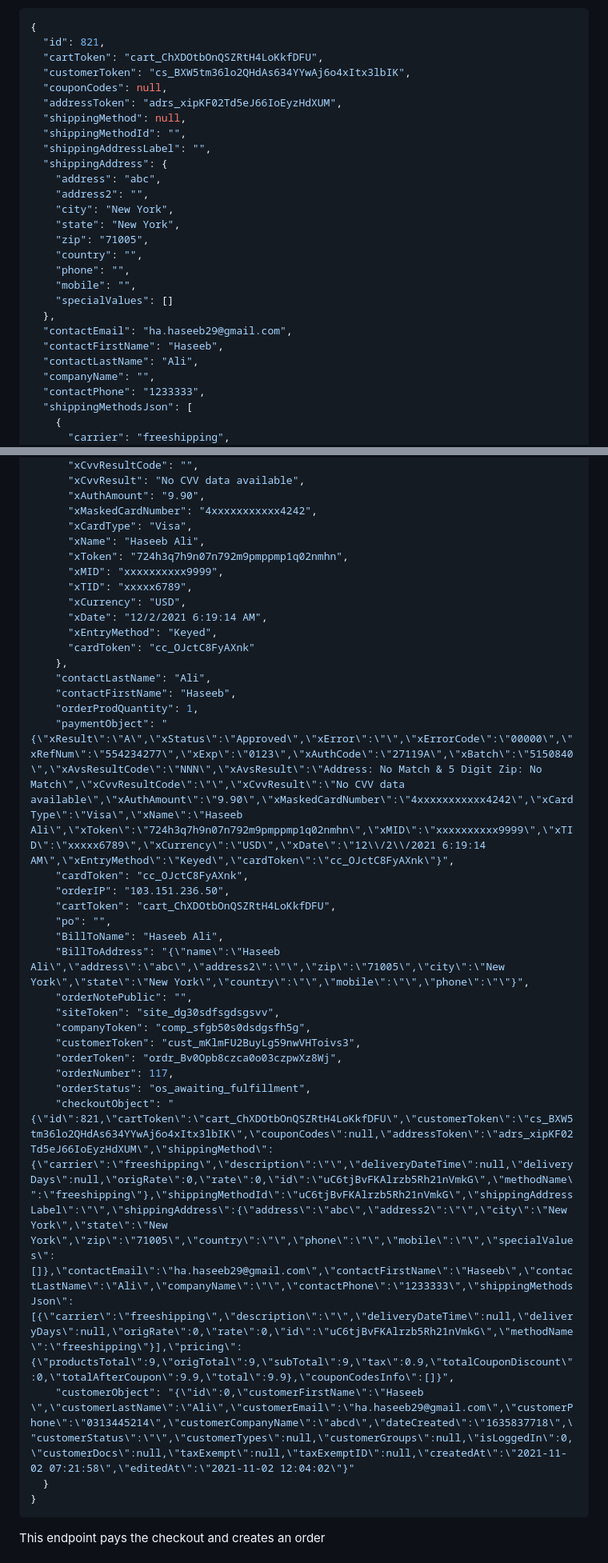
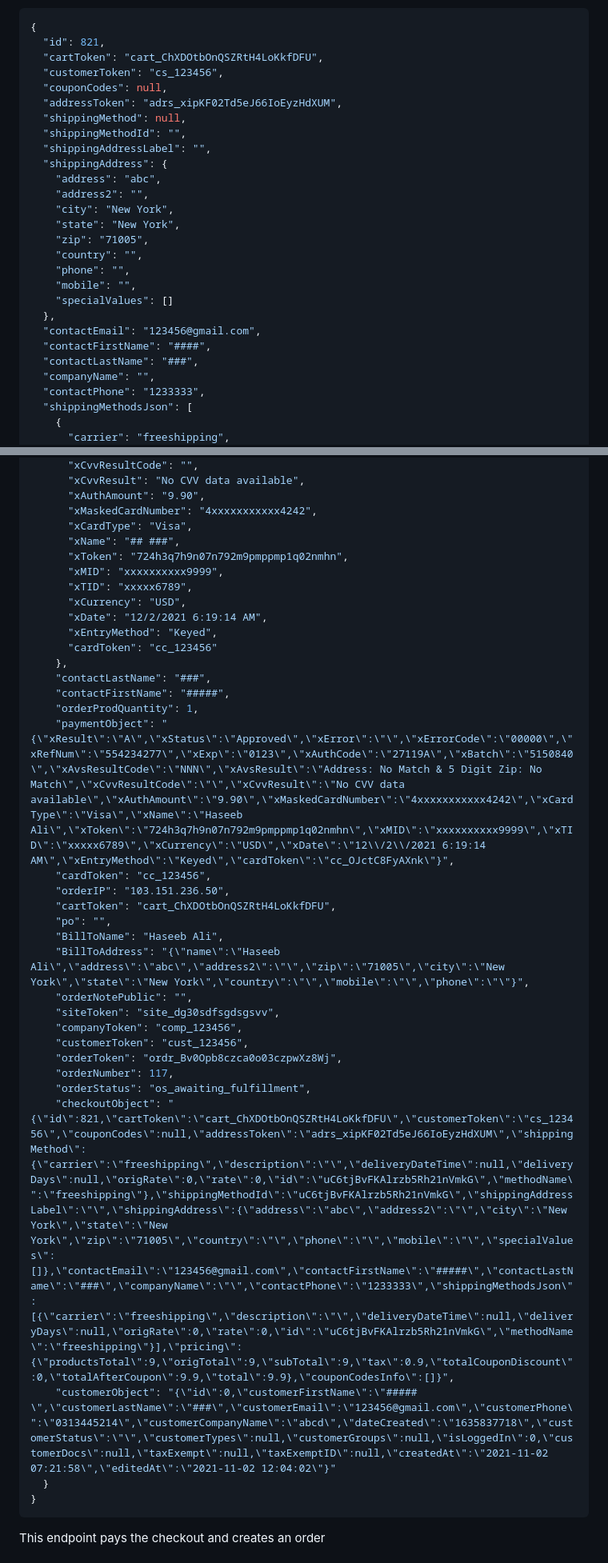
Before and after one commit to YehudisWolf/Omni-Store-Documentation, a Markdown page: docs/src/checkout.md, 2 parts joined by grey strips. Shown at 80% size. Rendered like a GitHub page.

````diff
--- a/docs/src/checkout.md
+++ b/docs/src/checkout.md
@@ -100,7 +100,7 @@ curl --request POST \
 {
   "id": 821,
   "cartToken": "cart_ChXDOtbOnQSZRtH4LoKkfDFU",
-  "customerToken": "cs_BXW5tm36lo2QHdAs634YYwAj6o4xItx3lbIK",
+  "customerToken": "cs_123456",
   "couponCodes": null,
   "addressToken": "adrs_xipKF02Td5eJ66IoEyzHdXUM",
   "shippingMethod": null,
@@ -117,9 +117,9 @@ curl --request POST \
     "mobile": "",
     "specialValues": []
   },
-  "contactEmail": "ha.haseeb29@gmail.com",
-  "contactFirstName": "Haseeb",
-  "contactLastName": "Ali",
+  "contactEmail": "123456@gmail.com",
+  "contactFirstName": "####",
+  "contactLastName": "###",
   "companyName": "",
   "contactPhone": "1233333",
   "shippingMethodsJson": [
@@ -289,20 +289,20 @@ curl --request POST \
       "xAuthAmount": "9.90",
       "xMaskedCardNumber": "4xxxxxxxxxxx4242",
       "xCardType": "Visa",
-      "xName": "Haseeb Ali",
+      "xName": "## ###",
       "xToken": "724h3q7h9n07n792m9pmppmp1q02nmhn",
       "xMID": "xxxxxxxxxx9999",
       "xTID": "xxxxx6789",
       "xCurrency": "USD",
       "xDate": "12/2/2021 6:19:14 AM",
       "xEntryMethod": "Keyed",
-      "cardToken": "cc_OJctC8FyAXnk"
+      "cardToken": "cc_123456"
     },
-    "contactLastName": "Ali",
-    "contactFirstName": "Haseeb",
+    "contactLastName": "###",
+    "contactFirstName": "#####",
     "orderProdQuantity": 1,
     "paymentObject": "{\"xResult\":\"A\",\"xStatus\":\"Approved\",\"xError\":\"\",\"xErrorCode\":\"00000\",\"xRefNum\":\"554234277\",\"xExp\":\"0123\",\"xAuthCode\":\"27119A\",\"xBatch\":\"5150840\",\"xAvsResultCode\":\"NNN\",\"xAvsResult\":\"Address: No Match & 5 Digit Zip: No Match\",\"xCvvResultCode\":\"\",\"xCvvResult\":\"No CVV data available\",\"xAuthAmount\":\"9.90\",\"xMaskedCardNumber\":\"4xxxxxxxxxxx4242\",\"xCardType\":\"Visa\",\"xName\":\"Haseeb Ali\",\"xToken\":\"724h3q7h9n07n792m9pmppmp1q02nmhn\",\"xMID\":\"xxxxxxxxxx9999\",\"xTID\":\"xxxxx6789\",\"xCurrency\":\"USD\",\"xDate\":\"12\\/2\\/2021 6:19:14 AM\",\"xEntryMethod\":\"Keyed\",\"cardToken\":\"cc_OJctC8FyAXnk\"}",
-    "cardToken": "cc_OJctC8FyAXnk",
+    "cardToken": "cc_123456",
     "orderIP": "103.151.236.50",
     "cartToken": "cart_ChXDOtbOnQSZRtH4LoKkfDFU",
     "po": "",
@@ -310,13 +310,13 @@ curl --request POST \
     "BillToAddress": "{\"name\":\"Haseeb Ali\",\"address\":\"abc\",\"address2\":\"\",\"zip\":\"71005\",\"city\":\"New York\",\"state\":\"New York\",\"country\":\"\",\"mobile\":\"\",\"phone\":\"\"}",
     "orderNotePublic": "",
     "siteToken": "site_dg30sdfsgdsgsvv",
-    "companyToken": "comp_sfgb50s0dsdgsfh5g",
-    "customerToken": "cust_mKlmFU2BuyLg59nwVHToivs3",
+    "companyToken": "comp_123456",
+    "customerToken": "cust_123456",
     "orderToken": "ordr_Bv0Opb8czca0o03czpwXz8Wj",
     "orderNumber": 117,
     "orderStatus": "os_awaiting_fulfillment",
-    "checkoutObject": "{\"id\":821,\"cartToken\":\"cart_ChXDOtbOnQSZRtH4LoKkfDFU\",\"customerToken\":\"cs_BXW5tm36lo2QHdAs634YYwAj6o4xItx3lbIK\",\"couponCodes\":null,\"addressToken\":\"adrs_xipKF02Td5eJ66IoEyzHdXUM\",\"shippingMethod\":{\"carrier\":\"freeshipping\",\"description\":\"\",\"deliveryDateTime\":null,\"deliveryDays\":null,\"origRate\":0,\"rate\":0,\"id\":\"uC6tjBvFKAlrzb5Rh21nVmkG\",\"methodName\":\"freeshipping\"},\"shippingMethodId\":\"uC6tjBvFKAlrzb5Rh21nVmkG\",\"shippingAddressLabel\":\"\",\"shippingAddress\":{\"address\":\"abc\",\"address2\":\"\",\"city\":\"New York\",\"state\":\"New York\",\"zip\":\"71005\",\"country\":\"\",\"phone\":\"\",\"mobile\":\"\",\"specialValues\":[]},\"contactEmail\":\"ha.haseeb29@gmail.com\",\"contactFirstName\":\"Haseeb\",\"contactLastName\":\"Ali\",\"companyName\":\"\",\"contactPhone\":\"1233333\",\"shippingMethodsJson\":[{\"carrier\":\"freeshipping\",\"description\":\"\",\"deliveryDateTime\":null,\"deliveryDays\":null,\"origRate\":0,\"rate\":0,\"id\":\"uC6tjBvFKAlrzb5Rh21nVmkG\",\"methodName\":\"freeshipping\"}],\"pricing\":{\"productsTotal\":9,\"origTotal\":9,\"subTotal\":9,\"tax\":0.9,\"totalCouponDiscount\":0,\"totalAfterCoupon\":9.9,\"total\":9.9},\"couponCodesInfo\":[]}",
-    "customerObject": "{\"id\":0,\"customerFirstName\":\"Haseeb \",\"customerLastName\":\"Ali\",\"customerEmail\":\"ha.haseeb29@gmail.com\",\"customerPhone\":\"0313445214\",\"customerCompanyName\":\"abcd\",\"dateCreated\":\"1635837718\",\"customerStatus\":\"\",\"customerTypes\":null,\"customerGroups\":null,\"isLoggedIn\":0,\"customerDocs\":null,\"taxExempt\":null,\"taxExemptID\":null,\"createdAt\":\"2021-11-02 07:21:58\",\"editedAt\":\"2021-11-02 12:04:02\"}"
+    "checkoutObject": "{\"id\":821,\"cartToken\":\"cart_ChXDOtbOnQSZRtH4LoKkfDFU\",\"customerToken\":\"cs_123456\",\"couponCodes\":null,\"addressToken\":\"adrs_xipKF02Td5eJ66IoEyzHdXUM\",\"shippingMethod\":{\"carrier\":\"freeshipping\",\"description\":\"\",\"deliveryDateTime\":null,\"deliveryDays\":null,\"origRate\":0,\"rate\":0,\"id\":\"uC6tjBvFKAlrzb5Rh21nVmkG\",\"methodName\":\"freeshipping\"},\"shippingMethodId\":\"uC6tjBvFKAlrzb5Rh21nVmkG\",\"shippingAddressLabel\":\"\",\"shippingAddress\":{\"address\":\"abc\",\"address2\":\"\",\"city\":\"New York\",\"state\":\"New York\",\"zip\":\"71005\",\"country\":\"\",\"phone\":\"\",\"mobile\":\"\",\"specialValues\":[]},\"contactEmail\":\"123456@gmail.com\",\"contactFirstName\":\"#####\",\"contactLastName\":\"###\",\"companyName\":\"\",\"contactPhone\":\"1233333\",\"shippingMethodsJson\":[{\"carrier\":\"freeshipping\",\"description\":\"\",\"deliveryDateTime\":null,\"deliveryDays\":null,\"origRate\":0,\"rate\":0,\"id\":\"uC6tjBvFKAlrzb5Rh21nVmkG\",\"methodName\":\"freeshipping\"}],\"pricing\":{\"productsTotal\":9,\"origTotal\":9,\"subTotal\":9,\"tax\":0.9,\"totalCouponDiscount\":0,\"totalAfterCoupon\":9.9,\"total\":9.9},\"couponCodesInfo\":[]}",
+    "customerObject": "{\"id\":0,\"customerFirstName\":\"##### \",\"customerLastName\":\"###\",\"customerEmail\":\"123456@gmail.com\",\"customerPhone\":\"0313445214\",\"customerCompanyName\":\"abcd\",\"dateCreated\":\"1635837718\",\"customerStatus\":\"\",\"customerTypes\":null,\"customerGroups\":null,\"isLoggedIn\":0,\"customerDocs\":null,\"taxExempt\":null,\"taxExemptID\":null,\"createdAt\":\"2021-11-02 07:21:58\",\"editedAt\":\"2021-11-02 12:04:02\"}"
   }
 }
 ```
````
Also changed, not shown: other parts of docs/src/checkout.md (+20 -20 lines).
